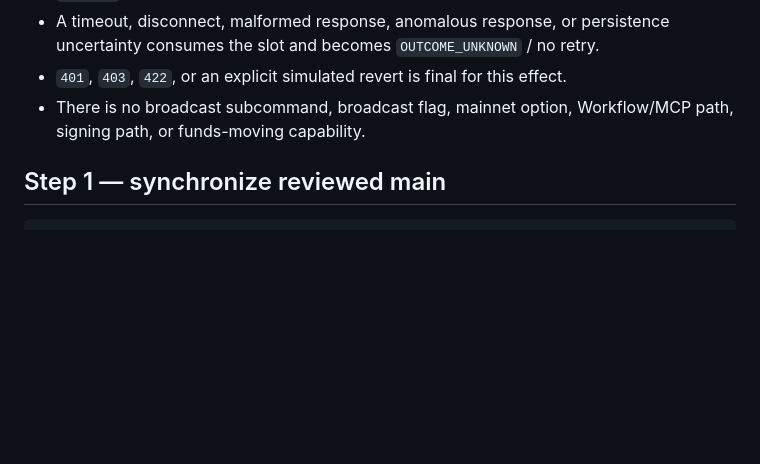
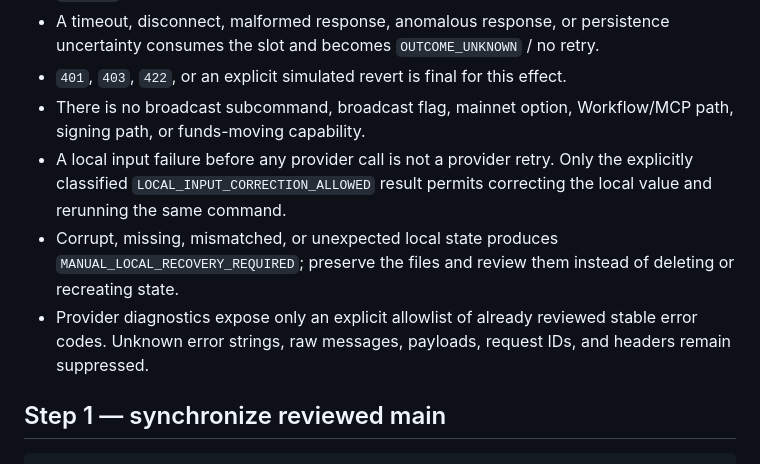
Before and after one commit to bit-nexus-labs/nexus-vector-keeperhub, a Markdown page: docs/KEEPERHUB_ONE_SHOT_SIMULATION_RUNBOOK.md, the part around one of its changes. Drawn GitHub-style; blank space fills up the shorter version.

```diff
--- a/docs/KEEPERHUB_ONE_SHOT_SIMULATION_RUNBOOK.md
+++ b/docs/KEEPERHUB_ONE_SHOT_SIMULATION_RUNBOOK.md
@@ -27,6 +27,9 @@ A successful result proves only that KeeperHub accepted the exact frozen request
 - A timeout, disconnect, malformed response, anomalous response, or persistence uncertainty consumes the slot and becomes `OUTCOME_UNKNOWN` / no retry.
 - `401`, `403`, `422`, or an explicit simulated revert is final for this effect.
 - There is no broadcast subcommand, broadcast flag, mainnet option, Workflow/MCP path, signing path, or funds-moving capability.
+- A local input failure before any provider call is not a provider retry. Only the explicitly classified `LOCAL_INPUT_CORRECTION_ALLOWED` result permits correcting the local value and rerunning the same command.
+- Corrupt, missing, mismatched, or unexpected local state produces `MANUAL_LOCAL_RECOVERY_REQUIRED`; preserve the files and review them instead of deleting or recreating state.
+- Provider diagnostics expose only an explicit allowlist of already reviewed stable error codes. Unknown error strings, raw messages, payloads, request IDs, and headers remain suppressed.
 
 ## Step 1 — synchronize reviewed main
 
```
Also changed, not shown: other parts of docs/KEEPERHUB_ONE_SHOT_SIMULATION_RUNBOOK.md (+41 -1 lines).
